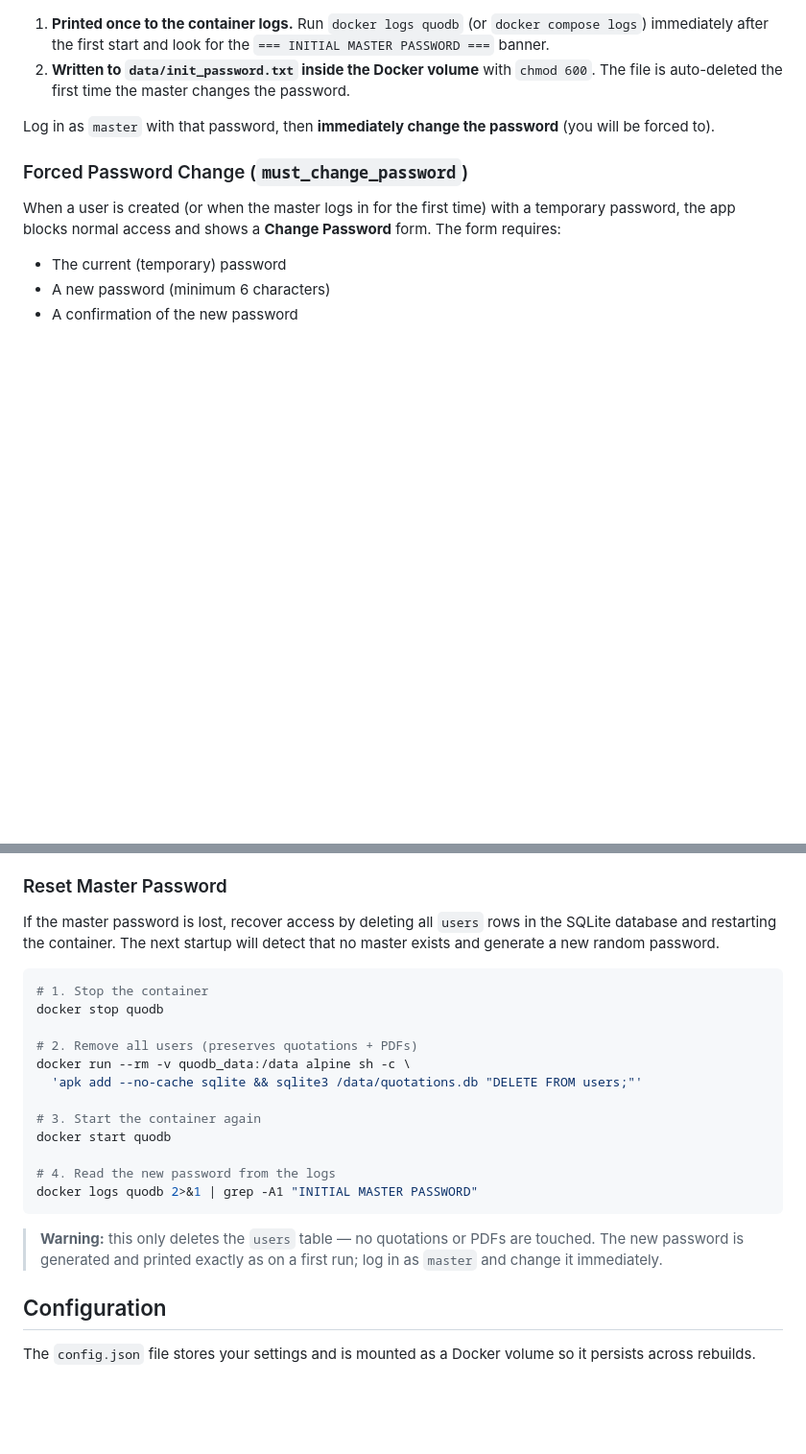
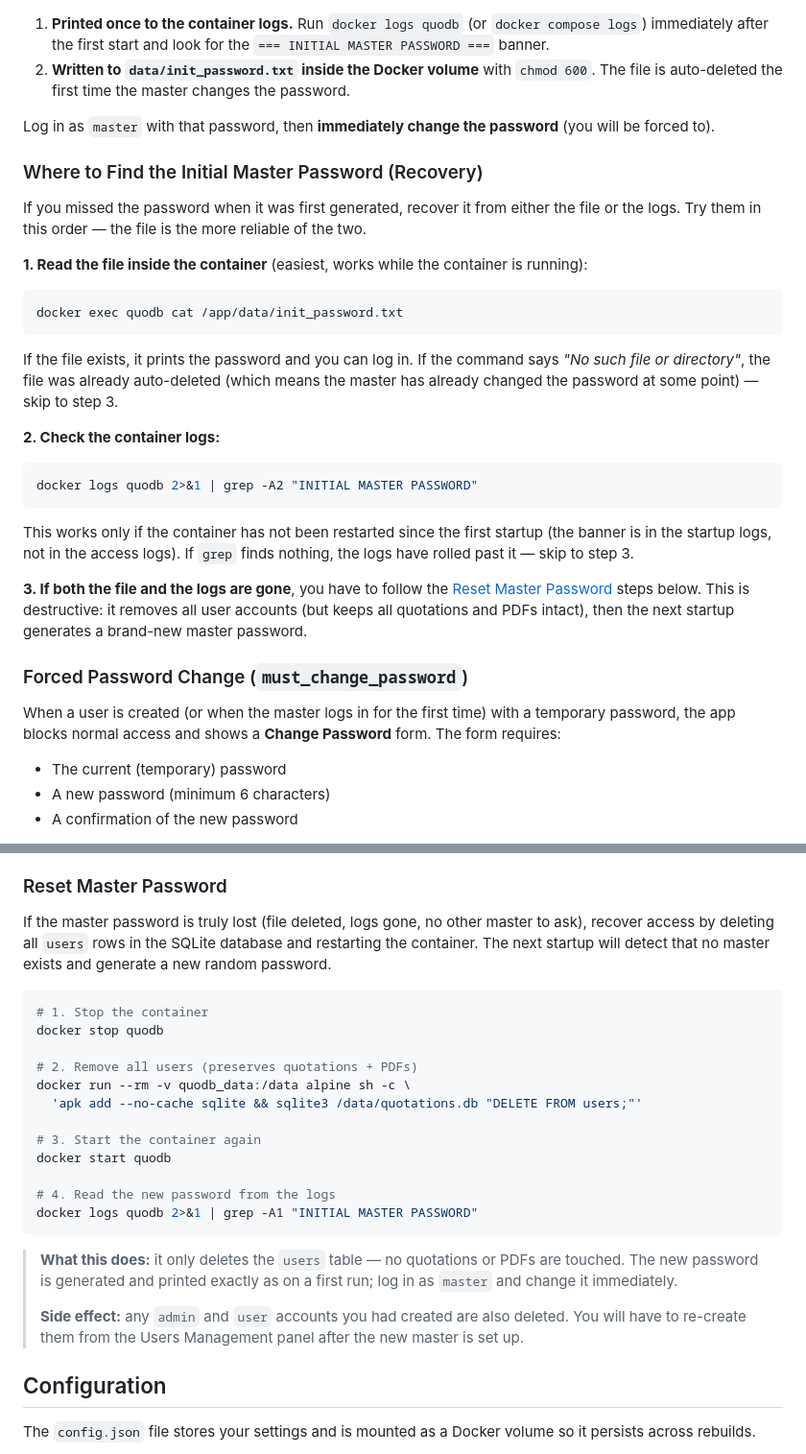
Before and after one commit to Electrasia/quotehub, a Markdown page: README.md, 2 parts joined by grey strips. Shown at 96% size. Rendered like a GitHub page; blank space fills up the shorter version.

Commit message:
docs(auth): add recovery subsection and clarify reset side effect
- New 'Where to Find the Initial Master Password (Recovery)' subsection
  documents the 3-tier recovery path: file (most reliable), logs
  (only if container not restarted), then the destructive reset.
- 'Reset Master Password' section now clearly warns that admin/user
  accounts are deleted alongside the master, so the operator knows
  they'll need to re-create them.

````diff
--- a/README.md
+++ b/README.md
@@ -123,6 +123,28 @@ On the very first startup (or after the database is wiped), QuoteHub automatical
 
 Log in as `master` with that password, then **immediately change the password** (you will be forced to).
 
+### Where to Find the Initial Master Password (Recovery)
+
+If you missed the password when it was first generated, recover it from either the file or the logs. Try them in this order — the file is the more reliable of the two.
+
+**1. Read the file inside the container** (easiest, works while the container is running):
+
+```bash
+docker exec quodb cat /app/data/init_password.txt
+```
+
+If the file exists, it prints the password and you can log in. If the command says *"No such file or directory"*, the file was already auto-deleted (which means the master has already changed the password at some point) — skip to step 3.
+
+**2. Check the container logs:**
+
+```bash
+docker logs quodb 2>&1 | grep -A2 "INITIAL MASTER PASSWORD"
+```
+
+This works only if the container has not been restarted since the first startup (the banner is in the startup logs, not in the access logs). If `grep` finds nothing, the logs have rolled past it — skip to step 3.
+
+**3. If both the file and the logs are gone**, you have to follow the [Reset Master Password](#reset-master-password) steps below. This is destructive: it removes all user accounts (but keeps all quotations and PDFs intact), then the next startup generates a brand-new master password.
+
 ### Forced Password Change (`must_change_password`)
 
 When a user is created (or when the master logs in for the first time) with a temporary password, the app blocks normal access and shows a **Change Password** form. The form requires:
@@ -139,7 +161,7 @@ When an **admin** opens **Settings → Server Connection**, the AI fields (endpo
 
 ### Reset Master Password
 
-If the master password is lost, recover access by deleting all `users` rows in the SQLite database and restarting the container. The next startup will detect that no master exists and generate a new random password.
+If the master password is truly lost (file deleted, logs gone, no other master to ask), recover access by deleting all `users` rows in the SQLite database and restarting the container. The next startup will detect that no master exists and generate a new random password.
 
 ```bash
 # 1. Stop the container
@@ -156,7 +178,9 @@ docker start quodb
 docker logs quodb 2>&1 | grep -A1 "INITIAL MASTER PASSWORD"
 ```
 
-> **Warning:** this only deletes the `users` table — no quotations or PDFs are touched. The new password is generated and printed exactly as on a first run; log in as `master` and change it immediately.
+> **What this does:** it only deletes the `users` table — no quotations or PDFs are touched. The new password is generated and printed exactly as on a first run; log in as `master` and change it immediately.
+>
+> **Side effect:** any `admin` and `user` accounts you had created are also deleted. You will have to re-create them from the Users Management panel after the new master is set up.
 
 ## Configuration
 
````
